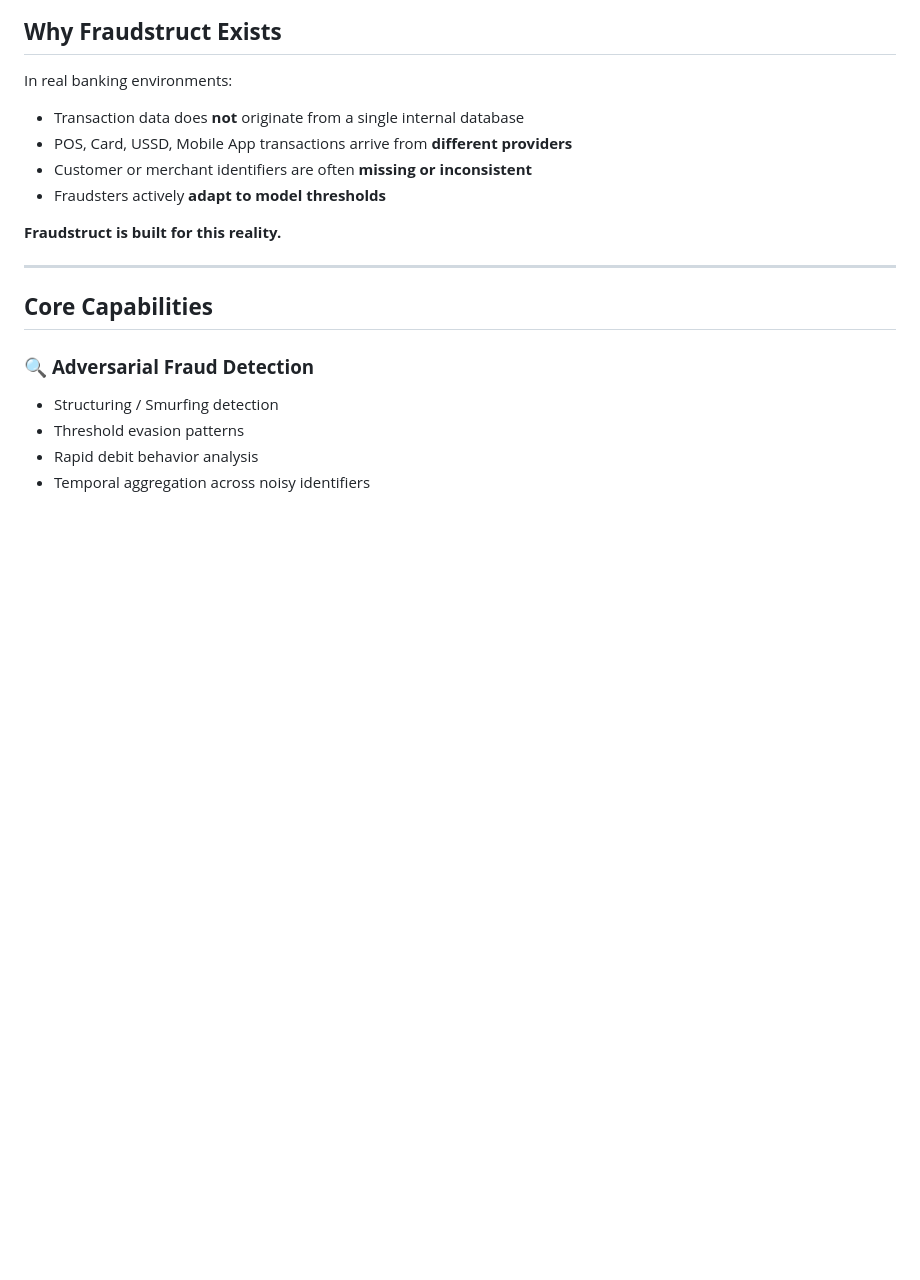
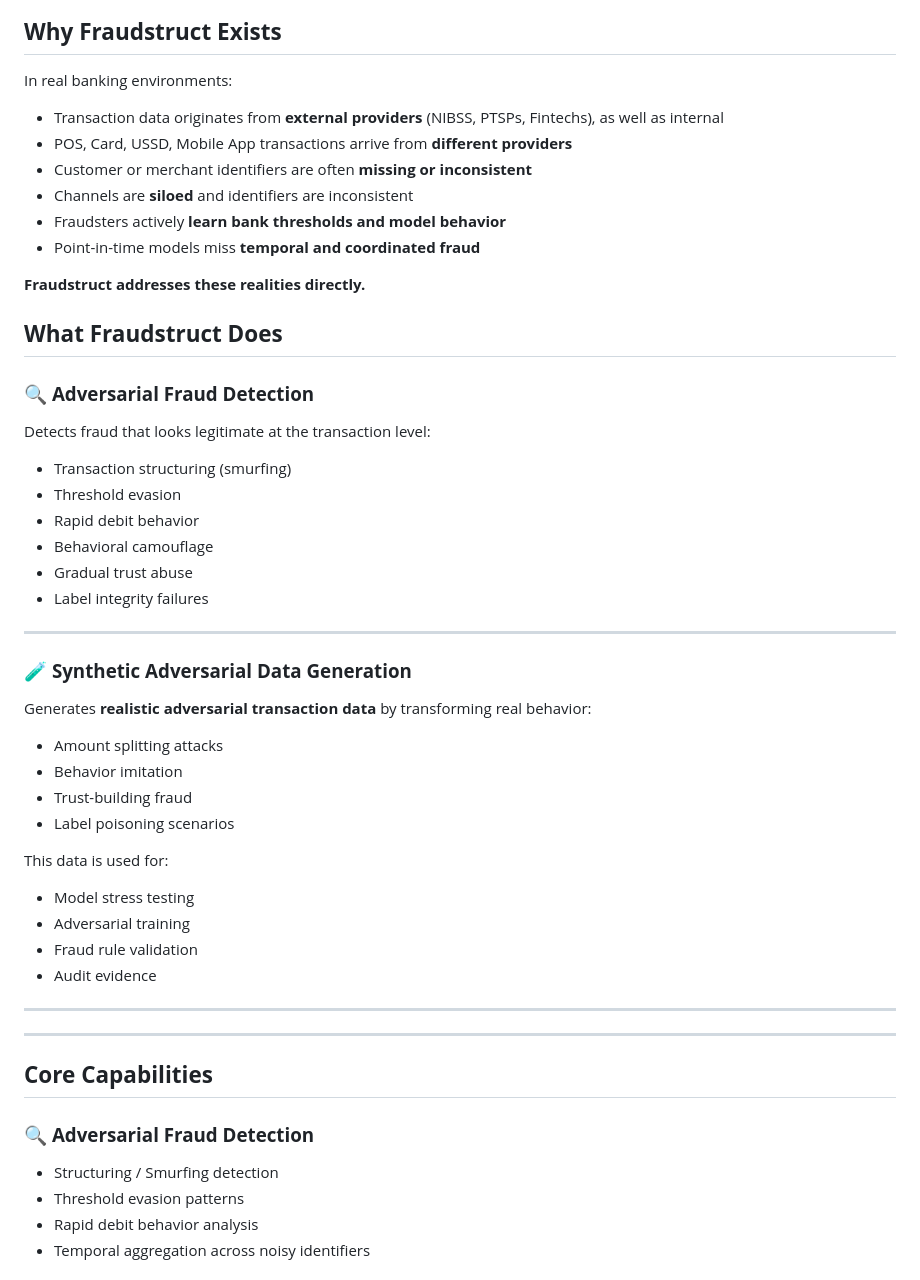
Before and after one commit to 93Chidiebere/Fraudstruct-Library, a Markdown page: README.md, the part around the change. GitHub-like rendering; blank space fills up the shorter version.

```diff
--- a/README.md
+++ b/README.md
@@ -10,12 +10,47 @@ It supports **batch analytics**, **large-scale Spark processing**, **adversarial
 
 In real banking environments:
 
-- Transaction data does **not** originate from a single internal database
+- Transaction data originates from **external providers** (NIBSS, PTSPs, Fintechs), as well as internal
 - POS, Card, USSD, Mobile App transactions arrive from **different providers**
 - Customer or merchant identifiers are often **missing or inconsistent**
-- Fraudsters actively **adapt to model thresholds**
+- Channels are **siloed** and identifiers are inconsistent
+- Fraudsters actively **learn bank thresholds and model behavior**
+- Point-in-time models miss **temporal and coordinated fraud**
 
-**Fraudstruct is built for this reality.**
+**Fraudstruct addresses these realities directly.**
+
+
+
+## **What Fraudstruct Does**
+
+### 🔍 **Adversarial Fraud Detection**
+Detects fraud that looks legitimate at the transaction level:
+
+- Transaction structuring (smurfing)
+- Threshold evasion
+- Rapid debit behavior
+- Behavioral camouflage
+- Gradual trust abuse
+- Label integrity failures
+
+---
+
+### 🧪 **Synthetic Adversarial Data Generation**
+Generates **realistic adversarial transaction data** by transforming real behavior:
+
+- Amount splitting attacks
+- Behavior imitation
+- Trust-building fraud
+- Label poisoning scenarios
+
+This data is used for:
+- Model stress testing
+- Adversarial training
+- Fraud rule validation
+- Audit evidence
+
+---
+
 
 ---
 
```
